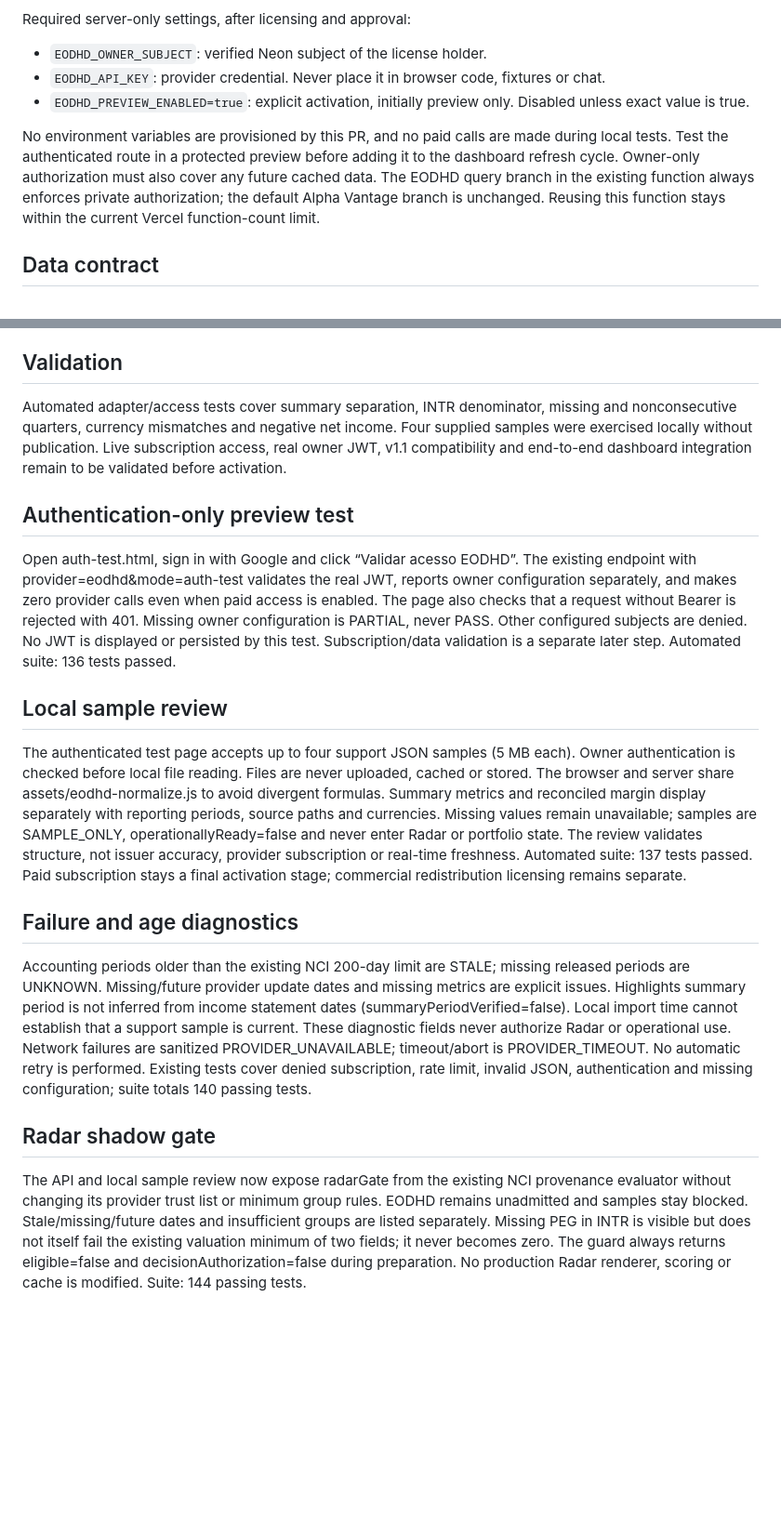
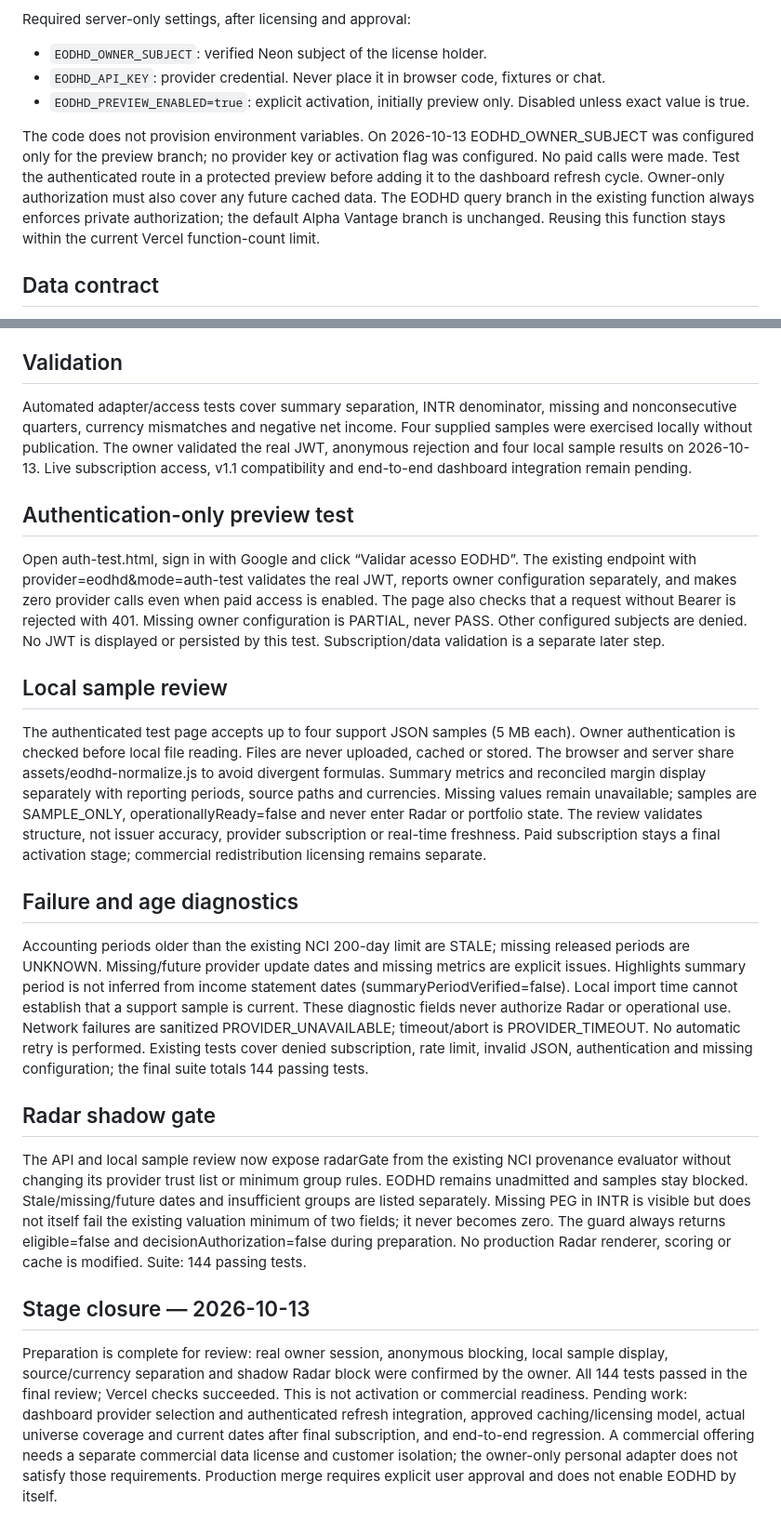
Before and after one commit to vagnerdias79/north-capital-intelligence-data-gateway, a Markdown page: docs/eodhd-preparation.md, 2 parts joined by grey strips. Shown at 93% size. Rendered like a GitHub page; blank space fills up the shorter version.

Commit message:
Record validated preparation and remaining operational activation work

```diff
--- a/docs/eodhd-preparation.md
+++ b/docs/eodhd-preparation.md
@@ -21,7 +21,7 @@ Required server-only settings, after licensing and approval:
 - `EODHD_API_KEY`: provider credential. Never place it in browser code, fixtures or chat.
 - `EODHD_PREVIEW_ENABLED=true`: explicit activation, initially preview only. Disabled unless exact value is true.
 
-No environment variables are provisioned by this PR, and no paid calls are made during local tests. Test the authenticated route in a protected preview before adding it to the dashboard refresh cycle. Owner-only authorization must also cover any future cached data. The EODHD query branch in the existing function always enforces private authorization; the default Alpha Vantage branch is unchanged. Reusing this function stays within the current Vercel function-count limit.
+The code does not provision environment variables. On 2026-10-13 EODHD_OWNER_SUBJECT was configured only for the preview branch; no provider key or activation flag was configured. No paid calls were made. Test the authenticated route in a protected preview before adding it to the dashboard refresh cycle. Owner-only authorization must also cover any future cached data. The EODHD query branch in the existing function always enforces private authorization; the default Alpha Vantage branch is unchanged. Reusing this function stays within the current Vercel function-count limit.
 
 ## Data contract
 
@@ -35,20 +35,24 @@ Provider summary and statement calculations remain separate: data.profitMargin p
 
 ## Validation
 
-Automated adapter/access tests cover summary separation, INTR denominator, missing and nonconsecutive quarters, currency mismatches and negative net income. Four supplied samples were exercised locally without publication. Live subscription access, real owner JWT, v1.1 compatibility and end-to-end dashboard integration remain to be validated before activation.
+Automated adapter/access tests cover summary separation, INTR denominator, missing and nonconsecutive quarters, currency mismatches and negative net income. Four supplied samples were exercised locally without publication. The owner validated the real JWT, anonymous rejection and four local sample results on 2026-10-13. Live subscription access, v1.1 compatibility and end-to-end dashboard integration remain pending.
 
 ## Authentication-only preview test
 
-Open auth-test.html, sign in with Google and click “Validar acesso EODHD”. The existing endpoint with provider=eodhd&mode=auth-test validates the real JWT, reports owner configuration separately, and makes zero provider calls even when paid access is enabled. The page also checks that a request without Bearer is rejected with 401. Missing owner configuration is PARTIAL, never PASS. Other configured subjects are denied. No JWT is displayed or persisted by this test. Subscription/data validation is a separate later step. Automated suite: 136 tests passed.
+Open auth-test.html, sign in with Google and click “Validar acesso EODHD”. The existing endpoint with provider=eodhd&mode=auth-test validates the real JWT, reports owner configuration separately, and makes zero provider calls even when paid access is enabled. The page also checks that a request without Bearer is rejected with 401. Missing owner configuration is PARTIAL, never PASS. Other configured subjects are denied. No JWT is displayed or persisted by this test. Subscription/data validation is a separate later step.
 
 ## Local sample review
 
-The authenticated test page accepts up to four support JSON samples (5 MB each). Owner authentication is checked before local file reading. Files are never uploaded, cached or stored. The browser and server share assets/eodhd-normalize.js to avoid divergent formulas. Summary metrics and reconciled margin display separately with reporting periods, source paths and currencies. Missing values remain unavailable; samples are SAMPLE_ONLY, operationallyReady=false and never enter Radar or portfolio state. The review validates structure, not issuer accuracy, provider subscription or real-time freshness. Automated suite: 137 tests passed. Paid subscription stays a final activation stage; commercial redistribution licensing remains separate.
+The authenticated test page accepts up to four support JSON samples (5 MB each). Owner authentication is checked before local file reading. Files are never uploaded, cached or stored. The browser and server share assets/eodhd-normalize.js to avoid divergent formulas. Summary metrics and reconciled margin display separately with reporting periods, source paths and currencies. Missing values remain unavailable; samples are SAMPLE_ONLY, operationallyReady=false and never enter Radar or portfolio state. The review validates structure, not issuer accuracy, provider subscription or real-time freshness.  Paid subscription stays a final activation stage; commercial redistribution licensing remains separate.
 
 ## Failure and age diagnostics
 
-Accounting periods older than the existing NCI 200-day limit are STALE; missing released periods are UNKNOWN. Missing/future provider update dates and missing metrics are explicit issues. Highlights summary period is not inferred from income statement dates (summaryPeriodVerified=false). Local import time cannot establish that a support sample is current. These diagnostic fields never authorize Radar or operational use. Network failures are sanitized PROVIDER_UNAVAILABLE; timeout/abort is PROVIDER_TIMEOUT. No automatic retry is performed. Existing tests cover denied subscription, rate limit, invalid JSON, authentication and missing configuration; suite totals 140 passing tests.
+Accounting periods older than the existing NCI 200-day limit are STALE; missing released periods are UNKNOWN. Missing/future provider update dates and missing metrics are explicit issues. Highlights summary period is not inferred from income statement dates (summaryPeriodVerified=false). Local import time cannot establish that a support sample is current. These diagnostic fields never authorize Radar or operational use. Network failures are sanitized PROVIDER_UNAVAILABLE; timeout/abort is PROVIDER_TIMEOUT. No automatic retry is performed. Existing tests cover denied subscription, rate limit, invalid JSON, authentication and missing configuration; the final suite totals 144 passing tests.
 
 ## Radar shadow gate
 
 The API and local sample review now expose radarGate from the existing NCI provenance evaluator without changing its provider trust list or minimum group rules. EODHD remains unadmitted and samples stay blocked. Stale/missing/future dates and insufficient groups are listed separately. Missing PEG in INTR is visible but does not itself fail the existing valuation minimum of two fields; it never becomes zero. The guard always returns eligible=false and decisionAuthorization=false during preparation. No production Radar renderer, scoring or cache is modified. Suite: 144 passing tests.
+
+## Stage closure — 2026-10-13
+
+Preparation is complete for review: real owner session, anonymous blocking, local sample display, source/currency separation and shadow Radar block were confirmed by the owner. All 144 tests passed in the final review; Vercel checks succeeded. This is not activation or commercial readiness. Pending work: dashboard provider selection and authenticated refresh integration, approved caching/licensing model, actual universe coverage and current dates after final subscription, and end-to-end regression. A commercial offering needs a separate commercial data license and customer isolation; the owner-only personal adapter does not satisfy those requirements. Production merge requires explicit user approval and does not enable EODHD by itself.
```
